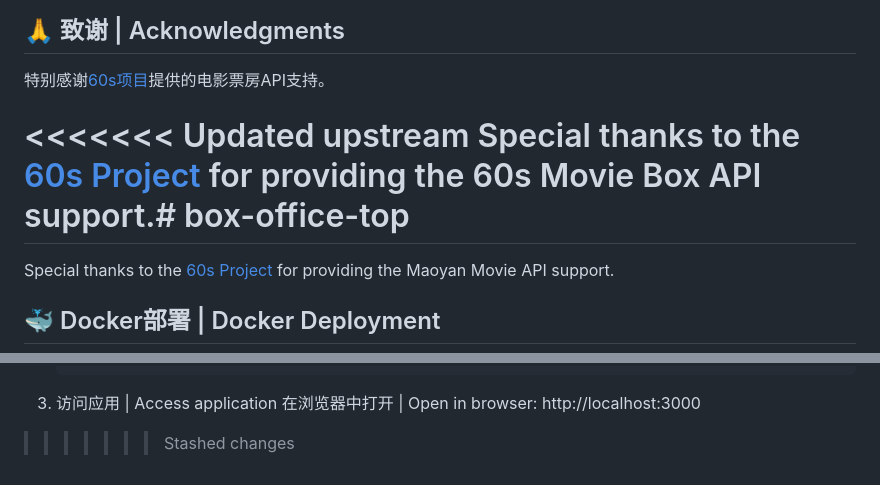
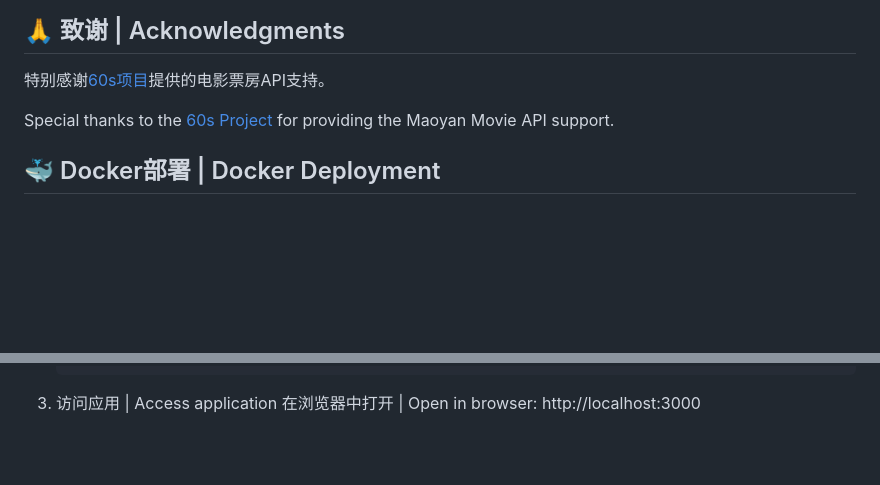
Before and after one commit to nodesire7/box-office-top, a Markdown page: README.md, 2 parts joined by grey strips. Drawn GitHub-style; blank space fills up the shorter version.

```diff
--- a/README.md
+++ b/README.md
@@ -121,9 +121,6 @@ This is a web application that displays global movie box office rankings, utiliz
 
 特别感谢[60s项目](https://github.com/vikiboss/60s)提供的电影票房API支持。
 
-<<<<<<< Updated upstream
-Special thanks to the [60s Project](https://github.com/vikiboss/60s) for providing the 60s Movie Box API support.# box-office-top
-=======
 Special thanks to the [60s Project](https://github.com/vikiboss/60s) for providing the Maoyan Movie API support.
 
 ## 🐳 Docker部署 | Docker Deployment
@@ -168,4 +165,3 @@ Special thanks to the [60s Project](https://github.com/vikiboss/60s) for providi
 
 3. 访问应用 | Access application
    在浏览器中打开 | Open in browser: http://localhost:3000
->>>>>>> Stashed changes
```
